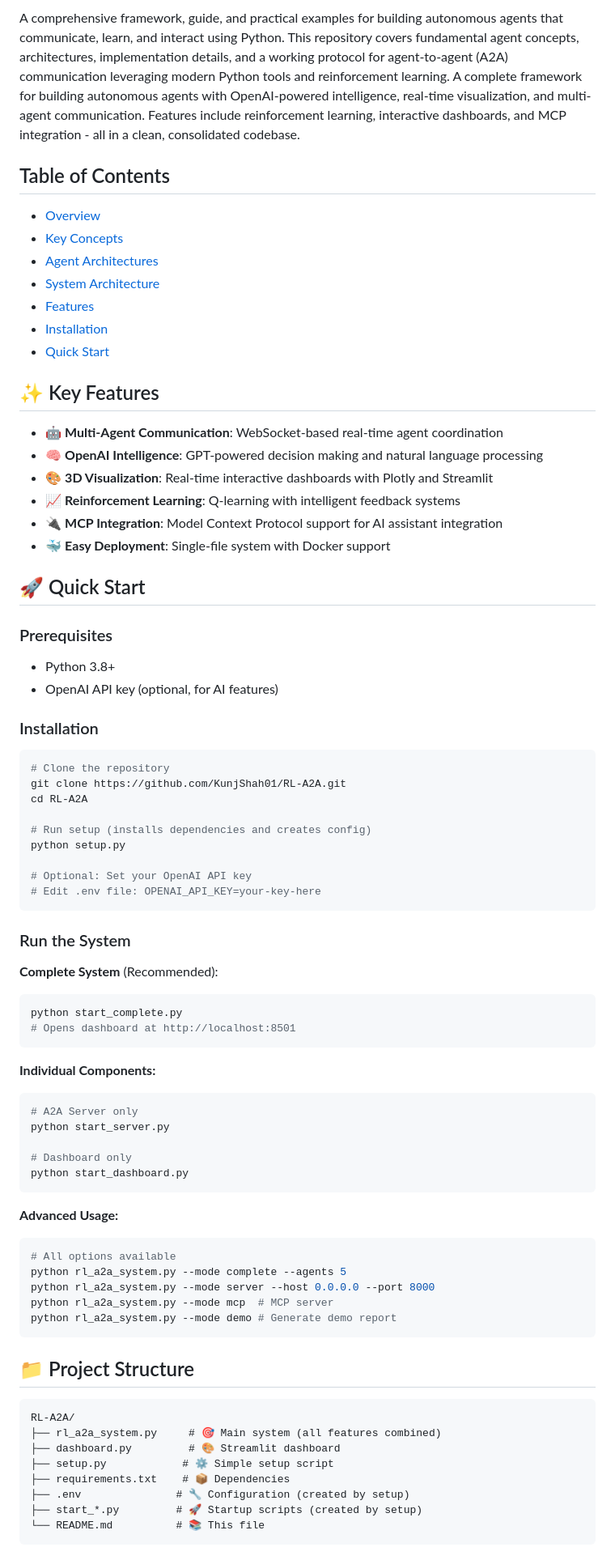
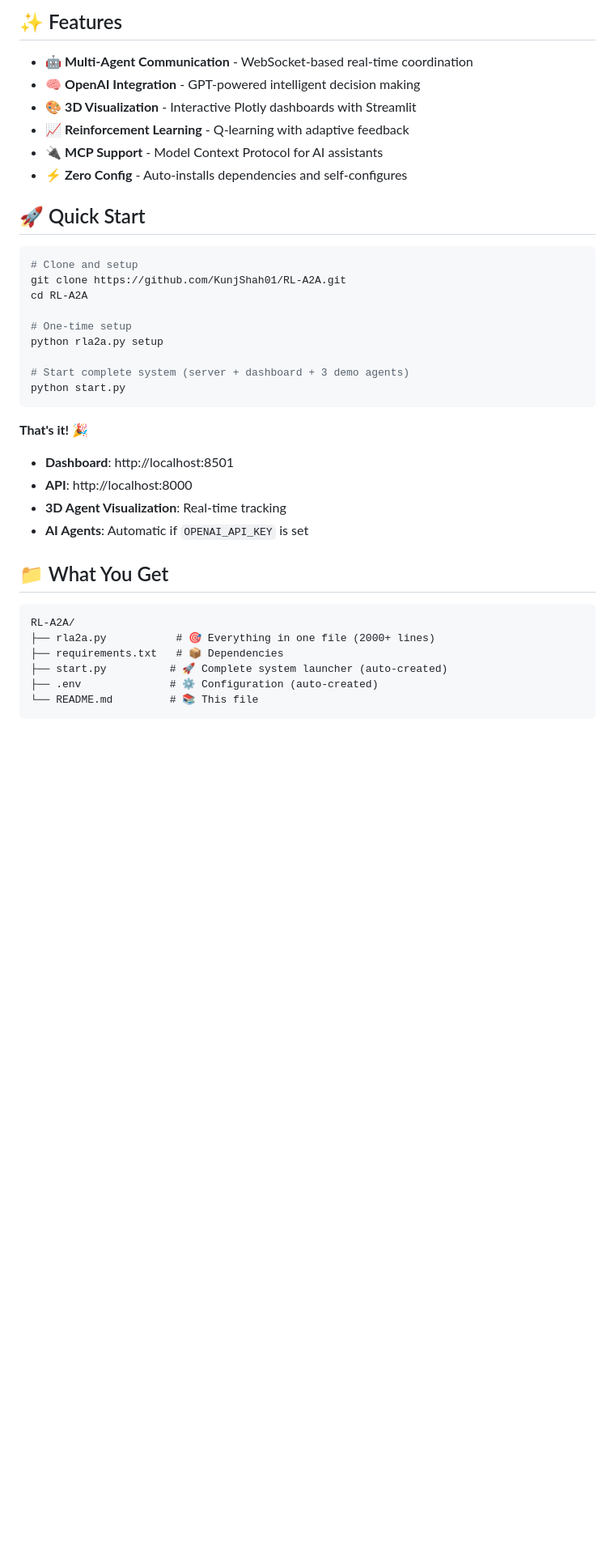
Before and after one commit to KunjShah95/RL-A2A, a Markdown page: readme.md, the part around the change printed below. Shown: that part at 81% size. GitHub-like rendering; blank space fills up the shorter version.

Commit message:
Create clean minimal README for consolidated system

````diff
--- a/readme.md
+++ b/readme.md
@@ -13,80 +6,42 @@
 
-A comprehensive framework, guide, and practical examples for building autonomous agents that communicate, learn, and interact using Python. This repository covers fundamental agent concepts, architectures, implementation details, and a working protocol for agent-to-agent (A2A) communication leveraging modern Python tools and reinforcement learning.
-A complete framework for building autonomous agents with OpenAI-powered intelligence, real-time visualization, and multi-agent communication. Features include reinforcement learning, interactive dashboards, and MCP integration - all in a clean, consolidated codebase.
-## Table of Contents
+## ✨ Features
 
-- [Overview](#overview)
-- [Key Concepts](#key-concepts)
-- [Agent Architectures](#agent-architectures)
-- [System Architecture](#system-architecture)
-- [Features](#features)
-- [Installation](#installation)
-- [Quick Start](#quick-start)
-## ✨ Key Features
-
-- 🤖 **Multi-Agent Communication**: WebSocket-based real-time agent coordination
-- 🧠 **OpenAI Intelligence**: GPT-powered decision making and natural language processing
-- 🎨 **3D Visualization**: Real-time interactive dashboards with Plotly and Streamlit
-- 📈 **Reinforcement Learning**: Q-learning with intelligent feedback systems
-- 🔌 **MCP Integration**: Model Context Protocol support for AI assistant integration
-- 🐳 **Easy Deployment**: Single-file system with Docker support
+- 🤖 **Multi-Agent Communication** - WebSocket-based real-time coordination
+- 🧠 **OpenAI Integration** - GPT-powered intelligent decision making
+- 🎨 **3D Visualization** - Interactive Plotly dashboards with Streamlit
+- 📈 **Reinforcement Learning** - Q-learning with adaptive feedback
+- 🔌 **MCP Support** - Model Context Protocol for AI assistants
+- ⚡ **Zero Config** - Auto-installs dependencies and self-configures
 
 ## 🚀 Quick Start
 
-### Prerequisites
-- Python 3.8+
-- OpenAI API key (optional, for AI features)
-
-### Installation
-
 ```bash
-# Clone the repository
+# Clone and setup
 git clone https://github.com/KunjShah01/RL-A2A.git
 cd RL-A2A
 
-# Run setup (installs dependencies and creates config)
-python setup.py
+# One-time setup
+python rla2a.py setup
 
-# Optional: Set your OpenAI API key
-# Edit .env file: OPENAI_API_KEY=your-key-here
+# Start complete system (server + dashboard + 3 demo agents)
+python start.py
 ```
 
-### Run the System
+**That's it!** 🎉
 
-**Complete System** (Recommended):
-```bash
-python start_complete.py
-# Opens dashboard at http://localhost:8501
-```
+- **Dashboard**: http://localhost:8501
+- **API**: http://localhost:8000
+- **3D Agent Visualization**: Real-time tracking
+- **AI Agents**: Automatic if `OPENAI_API_KEY` is set
 
-**Individual Components:**
-```bash
-# A2A Server only
-python start_server.py
-
-# Dashboard only
-python start_dashboard.py
-```
-
-**Advanced Usage:**
-```bash
-# All options available
-python rl_a2a_system.py --mode complete --agents 5
-python rl_a2a_system.py --mode server --host 0.0.0.0 --port 8000
-python rl_a2a_system.py --mode mcp  # MCP server
-python rl_a2a_system.py --mode demo # Generate demo report
-```
-
-## 📁 Project Structure
+## 📁 What You Get
 
 ```
 RL-A2A/
-├── rl_a2a_system.py     # 🎯 Main system (all features combined)
-├── dashboard.py         # 🎨 Streamlit dashboard
-├── setup.py            # ⚙️ Simple setup script
-├── requirements.txt    # 📦 Dependencies
-├── .env               # 🔧 Configuration (created by setup)
-├── start_*.py         # 🚀 Startup scripts (created by setup)
-└── README.md          # 📚 This file
+├── rla2a.py           # 🎯 Everything in one file (2000+ lines)
+├── requirements.txt   # 📦 Dependencies
+├── start.py          # 🚀 Complete system launcher (auto-created)
+├── .env              # ⚙️ Configuration (auto-created)
+└── README.md         # 📚 This file
 ```
 
````
Also changed, not shown: other parts of readme.md (+104 -66 lines).
